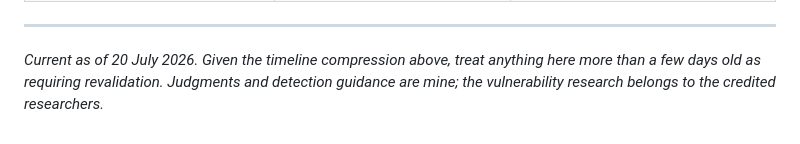
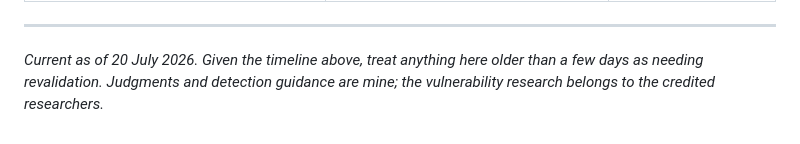
Before and after one commit to shenanigo/shenanigo.github.io, a Markdown page: posts/2026-07-20-wp2shell-intelligence-assessment.md, the part around one of its changes. GitHub-like rendering.

```diff
--- a/posts/2026-07-20-wp2shell-intelligence-assessment.md
+++ b/posts/2026-07-20-wp2shell-intelligence-assessment.md
@@ -168,6 +178,6 @@ Admiralty ratings are my own assessment.
 
 ---
 
-*Current as of 20 July 2026. Given the timeline compression above, treat anything here more than
-a few days old as requiring revalidation. Judgments and detection guidance are mine; the
-vulnerability research belongs to the credited researchers.*
+*Current as of 20 July 2026. Given the timeline above, treat anything here older than a few days
+as needing revalidation. Judgments and detection guidance are mine; the vulnerability research
+belongs to the credited researchers.*
```
Also changed, not shown: other parts of posts/2026-07-20-wp2shell-intelligence-assessment.md (+110 -100 lines).
